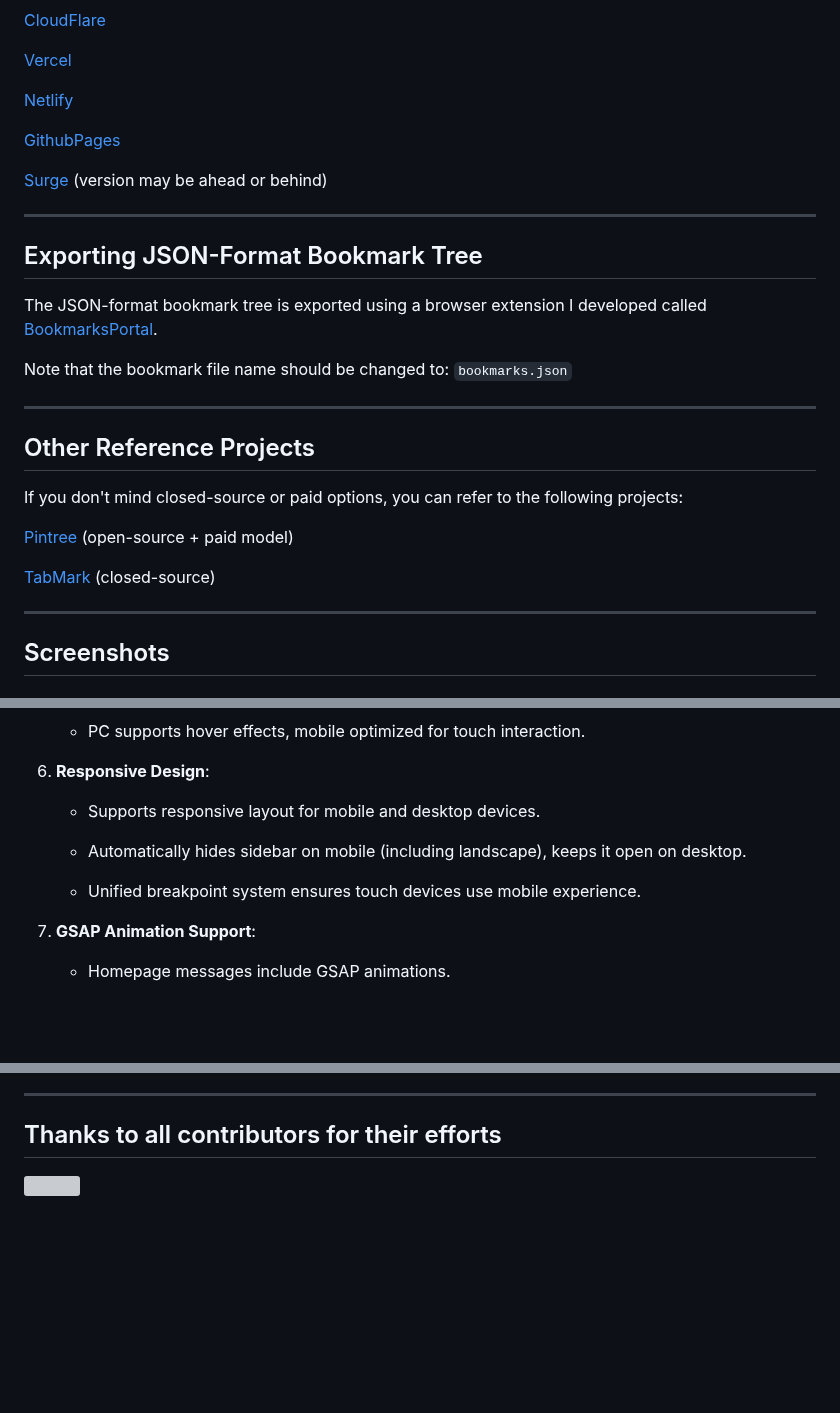
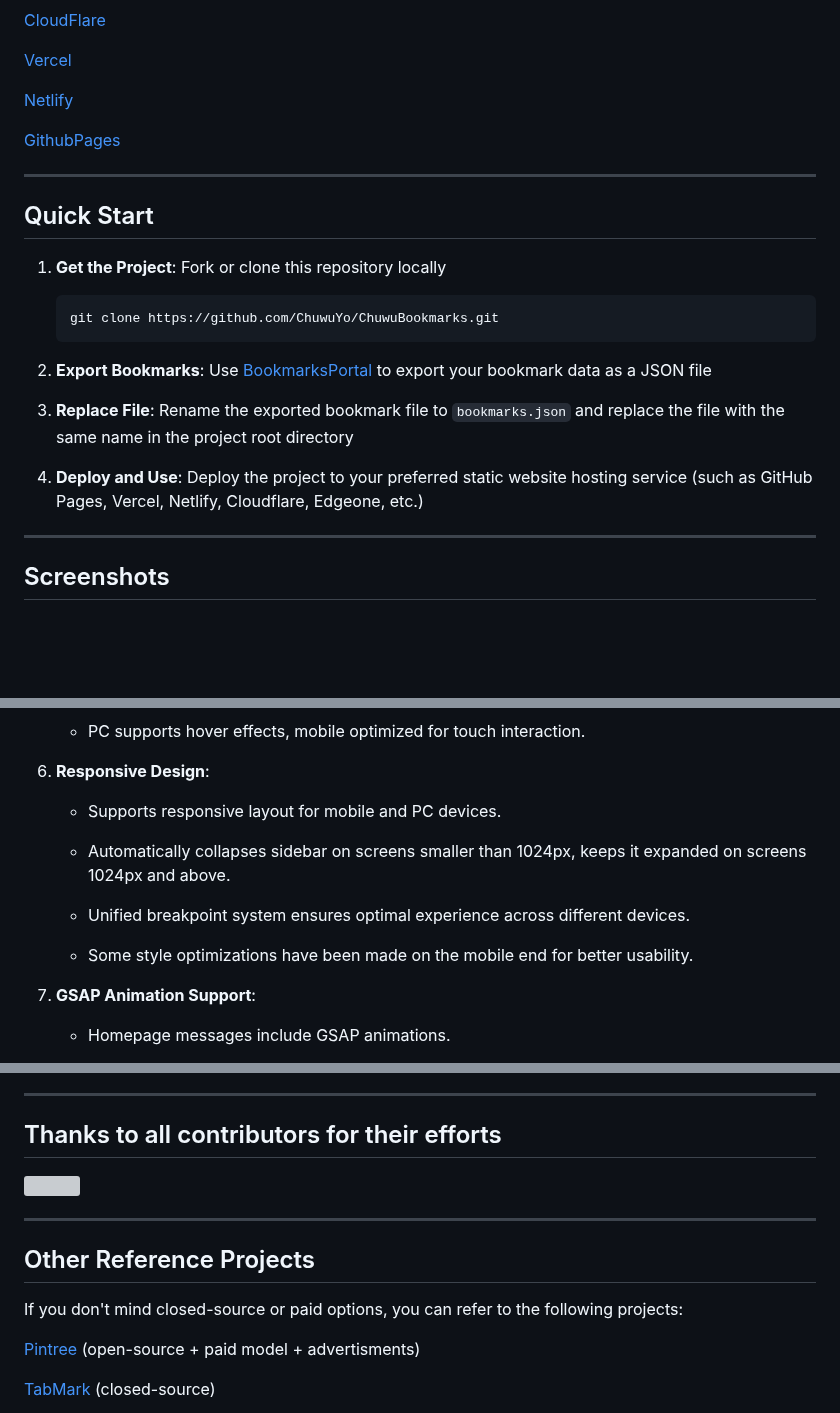
Before and after one commit to ChuwuYo/ChuwuBookmarks, a Markdown page: docs/README/README_EN.md, 3 parts joined by grey strips. Drawn GitHub-style; blank space fills up the shorter version; grey boxes are pictures that could not be loaded.

````diff
--- a/docs/README/README_EN.md
+++ b/docs/README/README_EN.md
@@ -22,25 +22,20 @@ For users outside mainland China, you can experience the website through the fol
 
 [GithubPages](https://chuwuyo.github.io/ChuwuBookmarks/)
 
-[Surge](https://chuwubookmarks.surge.sh/) (version may be ahead or behind)
-
 ***
 
-## Exporting JSON-Format Bookmark Tree
+## Quick Start
 
-The JSON-format bookmark tree is exported using a browser extension I developed called [BookmarksPortal](https://github.com/HatsuChuwu/BookmarksPortal).
+1. **Get the Project**: Fork or clone this repository locally
+   ```bash
+   git clone https://github.com/ChuwuYo/ChuwuBookmarks.git
+   ```
 
-Note that the bookmark file name should be changed to: `bookmarks.json`
+2. **Export Bookmarks**: Use [BookmarksPortal](https://github.com/ChuwuYo/BookmarksPortal) to export your bookmark data as a JSON file
 
-***
+3. **Replace File**: Rename the exported bookmark file to `bookmarks.json` and replace the file with the same name in the project root directory
 
-## Other Reference Projects
-
-If you don't mind closed-source or paid options, you can refer to the following projects:
-
-[Pintree](https://github.com/Pintree-io/pintree) (open-source + paid model)
-
-[TabMark](https://www.ainewtab.app) (closed-source)
+4. **Deploy and Use**: Deploy the project to your preferred static website hosting service (such as GitHub Pages, Vercel, Netlify, Cloudflare, Edgeone, etc.)
 
 ***
 
@@ -107,11 +102,13 @@ If you don't mind closed-source or paid options, you can refer to the following
 
 6. **Responsive Design**:
 
-   * Supports responsive layout for mobile and desktop devices.
+   * Supports responsive layout for mobile and PC devices.
 
-   * Automatically hides sidebar on mobile (including landscape), keeps it open on desktop.
+   * Automatically collapses sidebar on screens smaller than 1024px, keeps it expanded on screens 1024px and above.
 
-   * Unified breakpoint system ensures touch devices use mobile experience.
+   * Unified breakpoint system ensures optimal experience across different devices.
+
+   * Some style optimizations have been made on the mobile end for better usability.
 
 7. **GSAP Animation Support**:
 
@@ -141,3 +138,13 @@ If you don't mind closed-source or paid options, you can refer to the following
 <a href="https://github.com/HatsuChuwu/ChuwuBookmarks/graphs/contributors" target="_blank">
   <img src="https://contrib.rocks/image?repo=HatsuChuwu/ChuwuBookmarks" />
 </a>
+
+***
+
+## Other Reference Projects
+
+If you don't mind closed-source or paid options, you can refer to the following projects:
+
+[Pintree](https://github.com/Pintree-io/pintree) (open-source + paid model + advertisments)
+
+[TabMark](https://www.ainewtab.app) (closed-source)
````
Also changed, not shown: README.md (+22 -14 lines).
